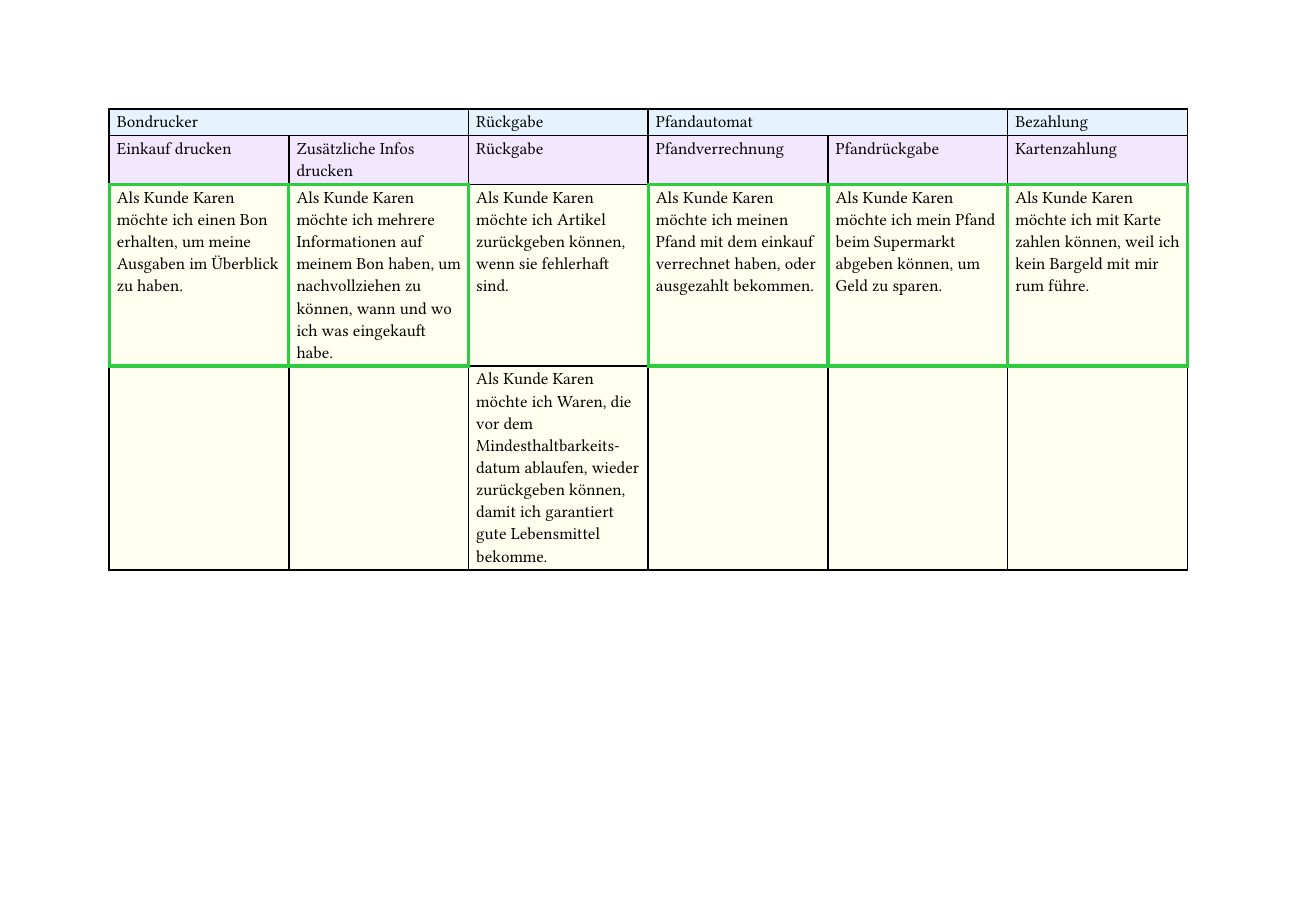
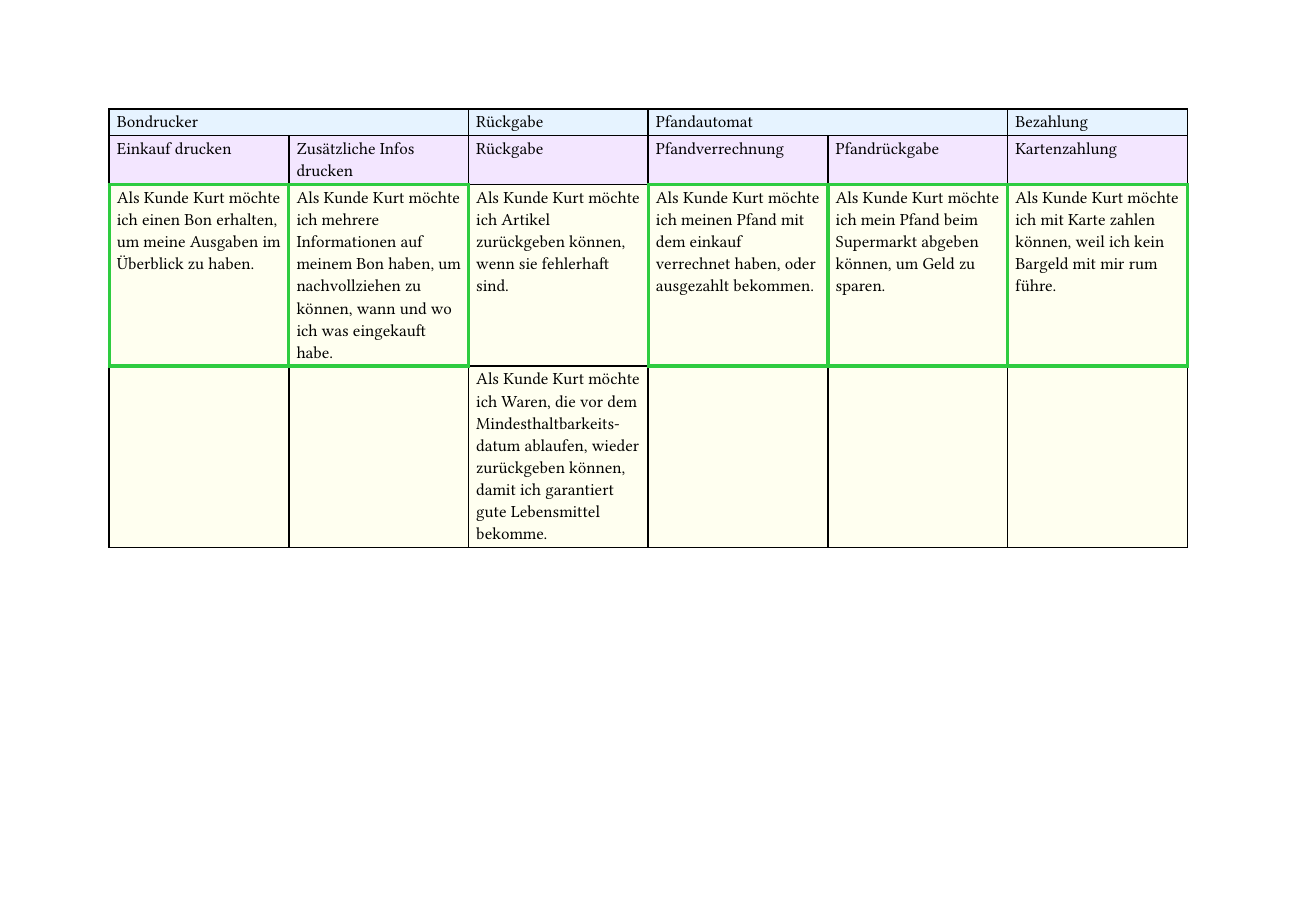
Before and after one commit to SE-2-Wuhler/cash-register-pflichtenheft, a Typst document (table3.typ): the whole page. Compiled offline with Typst 0.15.

Commit message:
final commit

```diff
--- a/table3.typ
+++ b/table3.typ
@@ -23,31 +23,31 @@
   table.cell(
     stroke: (thickness: 2pt, paint: green),
     fill: rgb("#fffff0"),
-  )[Als Kunde Karen möchte ich einen Bon erhalten, um meine Ausgaben im Überblick zu haben.],
+  )[Als Kunde Kurt möchte ich einen Bon erhalten, um meine Ausgaben im Überblick zu haben.],
   table.cell(
     stroke: (thickness: 2pt, paint: green),
     fill: rgb("#fffff0"),
-  )[Als Kunde Karen möchte ich mehrere Informationen auf meinem Bon haben, um nachvollziehen zu können, wann und wo ich was eingekauft habe.],
-  table.cell(fill: rgb("#fffff0"))[Als Kunde Karen möchte ich Artikel zurückgeben können, wenn sie fehlerhaft sind.],
+  )[Als Kunde Kurt möchte ich mehrere Informationen auf meinem Bon haben, um nachvollziehen zu können, wann und wo ich was eingekauft habe.],
+  table.cell(fill: rgb("#fffff0"))[Als Kunde Kurt möchte ich Artikel zurückgeben können, wenn sie fehlerhaft sind.],
   table.cell(
     stroke: (thickness: 2pt, paint: green),
     fill: rgb("#fffff0"),
-  )[Als Kunde Karen möchte ich meinen Pfand mit dem einkauf verrechnet haben, oder ausgezahlt bekommen.],
+  )[Als Kunde Kurt möchte ich meinen Pfand mit dem einkauf verrechnet haben, oder ausgezahlt bekommen.],
   table.cell(
     stroke: (thickness: 2pt, paint: green),
     fill: rgb("#fffff0"),
-  )[Als Kunde Karen möchte ich mein Pfand beim Supermarkt abgeben können, um Geld zu sparen.],
+  )[Als Kunde Kurt möchte ich mein Pfand beim Supermarkt abgeben können, um Geld zu sparen.],
   table.cell(
     stroke: (thickness: 2pt, paint: green),
     fill: rgb("#fffff0"),
-  )[Als Kunde Karen möchte ich mit Karte zahlen können, weil ich kein Bargeld mit mir rum führe.],
+  )[Als Kunde Kurt möchte ich mit Karte zahlen können, weil ich kein Bargeld mit mir rum führe.],
 
   // Fourth row - light yellow
   table.cell(fill: rgb("#fffff0"))[],
   table.cell(fill: rgb("#fffff0"))[],
   table.cell(
     fill: rgb("#fffff0"),
-  )[Als Kunde Karen möchte ich Waren, die vor dem Mindesthaltbarkeits-\datum ablaufen, wieder zurückgeben können, damit ich garantiert gute Lebensmittel bekomme.],
+  )[Als Kunde Kurt möchte ich Waren, die vor dem Mindesthaltbarkeits-\datum ablaufen, wieder zurückgeben können, damit ich garantiert gute Lebensmittel bekomme.],
   table.cell(fill: rgb("#fffff0"))[],
   table.cell(fill: rgb("#fffff0"))[],
   table.cell(fill: rgb("#fffff0"))[],
```
